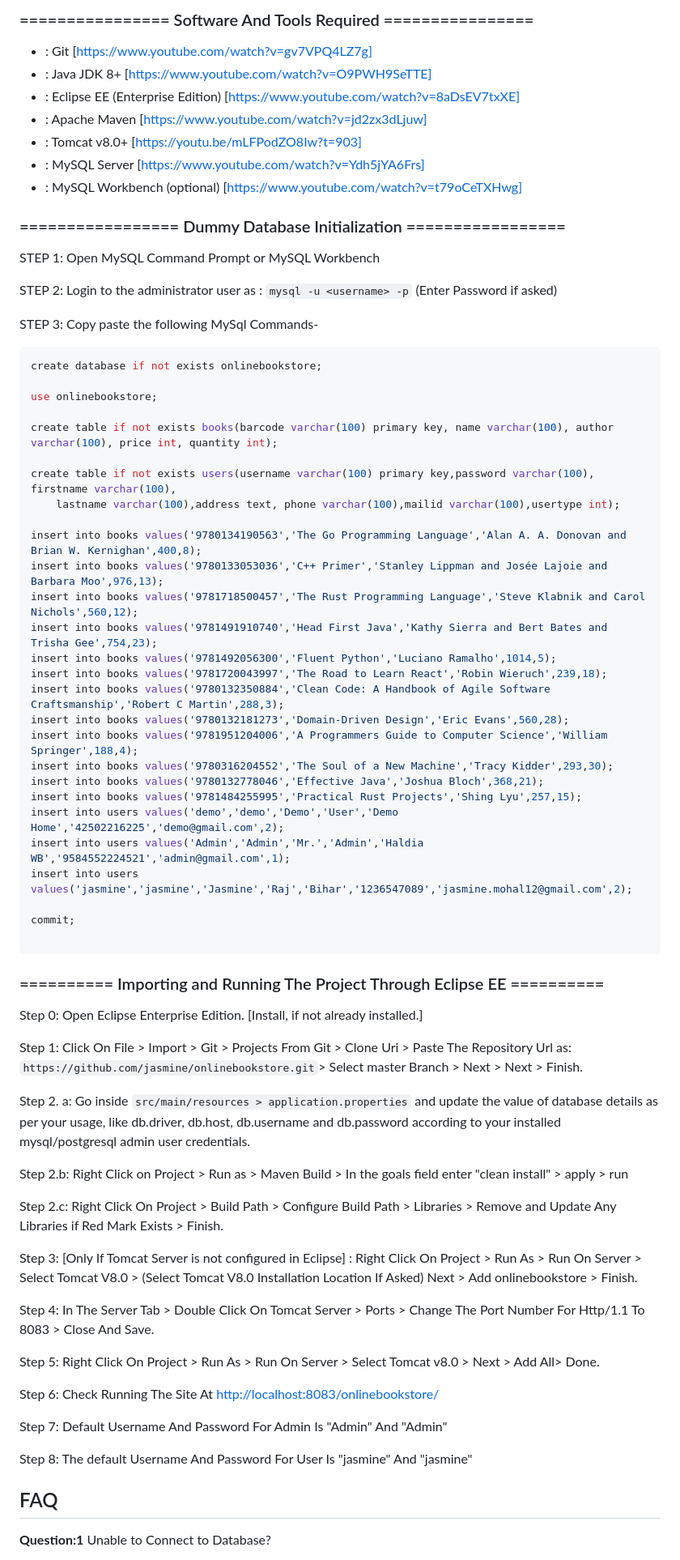
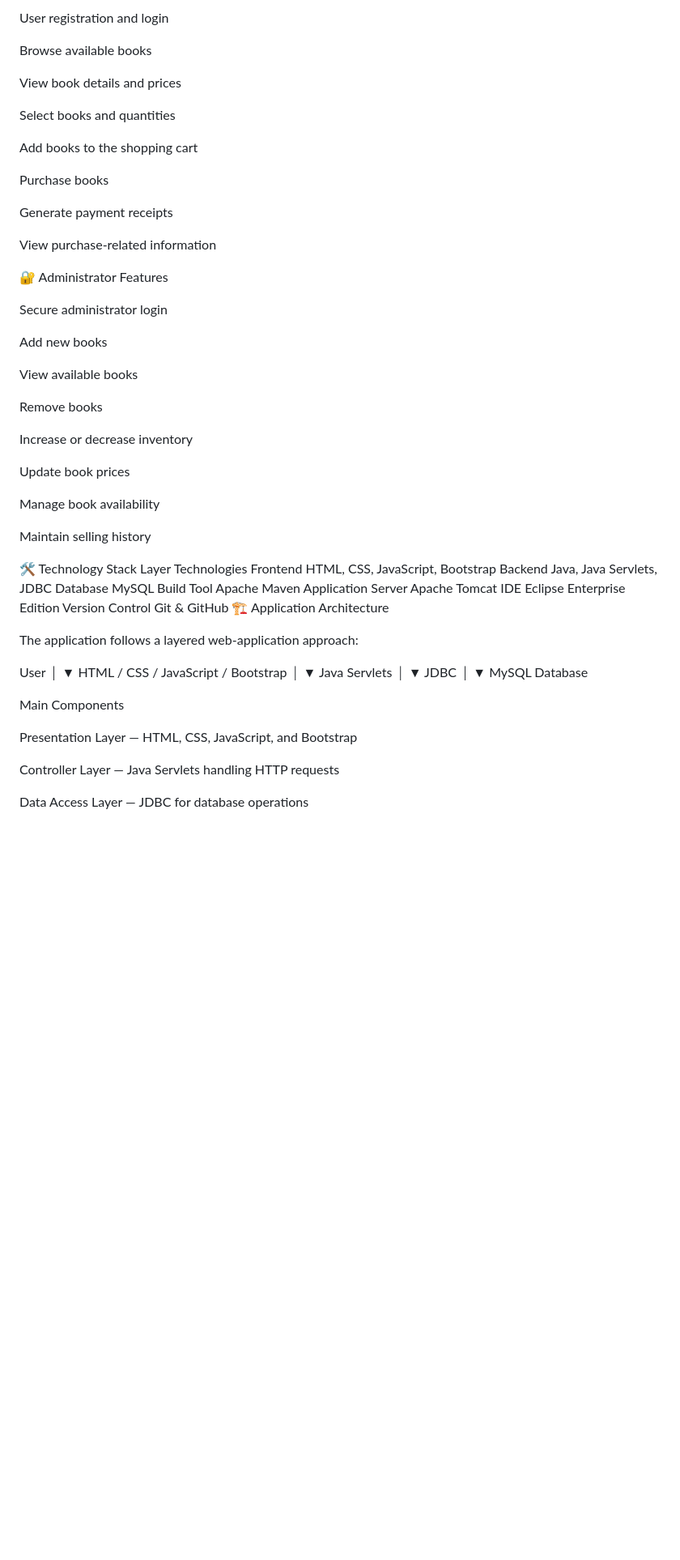
Before and after one commit to jasmine-4/onlinebookstore, a Markdown page: README.md, the part around one of its changes. Shown at 81% size. Rendered like a GitHub page; blank space fills up the shorter version.

````diff
--- a/README.md
+++ b/README.md
@@ -50,74 +21,70 @@ A user-friendly Online Bookstore project in which users can log in or register,
 
-### ================ Software And Tools Required ================
-- : Git [https://www.youtube.com/watch?v=gv7VPQ4LZ7g]
-- : Java JDK 8+ [https://www.youtube.com/watch?v=O9PWH9SeTTE]
-- : Eclipse EE (Enterprise Edition) [https://www.youtube.com/watch?v=8aDsEV7txXE]
-- : Apache Maven [https://www.youtube.com/watch?v=jd2zx3dLjuw]
-- : Tomcat v8.0+ [https://youtu.be/mLFPodZO8Iw?t=903]
-- : MySQL Server [https://www.youtube.com/watch?v=Ydh5jYA6Frs]
-- : MySQL Workbench (optional) [https://www.youtube.com/watch?v=t79oCeTXHwg]
+User registration and login
 
-### ================= Dummy Database Initialization =================
+Browse available books
 
-STEP 1: Open MySQL Command Prompt or MySQL Workbench
+View book details and prices
 
-STEP 2: Login to the administrator user as : ```mysql -u <username> -p``` (Enter Password if asked)
+Select books and quantities
 
-STEP 3: Copy paste the following MySql Commands-
-```MySQL
-create database if not exists onlinebookstore;
+Add books to the shopping cart
 
-use onlinebookstore;
+Purchase books
 
-create table if not exists books(barcode varchar(100) primary key, name varchar(100), author varchar(100), price int, quantity int);
+Generate payment receipts
 
-create table if not exists users(username varchar(100) primary key,password varchar(100), firstname varchar(100),
-    lastname varchar(100),address text, phone varchar(100),mailid varchar(100),usertype int);
+View purchase-related information
 
-insert into books values('9780134190563','The Go Programming Language','Alan A. A. Donovan and Brian W. Kernighan',400,8);
-insert into books values('9780133053036','C++ Primer','Stanley Lippman and Josée Lajoie and Barbara Moo',976,13);
-insert into books values('9781718500457','The Rust Programming Language','Steve Klabnik and Carol Nichols',560,12);
-insert into books values('9781491910740','Head First Java','Kathy Sierra and Bert Bates and Trisha Gee',754,23);
-insert into books values('9781492056300','Fluent Python','Luciano Ramalho',1014,5);
-insert into books values('9781720043997','The Road to Learn React','Robin Wieruch',239,18);
-insert into books values('9780132350884','Clean Code: A Handbook of Agile Software Craftsmanship','Robert C Martin',288,3);
-insert into books values('9780132181273','Domain-Driven Design','Eric Evans',560,28);
-insert into books values('9781951204006','A Programmers Guide to Computer Science','William Springer',188,4);
-insert into books values('9780316204552','The Soul of a New Machine','Tracy Kidder',293,30);
-insert into books values('9780132778046','Effective Java','Joshua Bloch',368,21);
-insert into books values('9781484255995','Practical Rust Projects','Shing Lyu',257,15);
-insert into users values('demo','demo','Demo','User','Demo Home','42502216225','demo@gmail.com',2);
-insert into users values('Admin','Admin','Mr.','Admin','Haldia WB','9584552224521','admin@gmail.com',1);
-insert into users values('jasmine','jasmine','Jasmine','Raj','Bihar','1236547089','jasmine.mohal12@gmail.com',2);
+🔐 Administrator Features
 
-commit;
+Secure administrator login
 
-```
+Add new books
 
-### ========== Importing and Running The Project Through Eclipse EE ==========
+View available books
 
-Step 0: Open Eclipse Enterprise Edition. [Install, if not already installed.]
+Remove books
 
-Step 1: Click On File > Import > Git > Projects From Git > Clone Uri > Paste The Repository Url as: ```https://github.com/jasmine/onlinebookstore.git```> Select master Branch > Next > Next > Finish.
+Increase or decrease inventory
 
-Step 2. a: Go inside ```src/main/resources > application.properties``` and update the value of database details as per your usage, like db.driver, db.host, db.username and db.password according to your installed mysql/postgresql admin user credentials.
+Update book prices
 
-Step 2.b: Right Click on Project > Run as > Maven Build > In the goals field enter "clean install" > apply > run
+Manage book availability
 
-Step 2.c: Right Click On Project > Build Path > Configure Build Path > Libraries > Remove and Update Any Libraries if Red Mark Exists > Finish.
+Maintain selling history
 
-Step 3: [Only If Tomcat Server is not configured in Eclipse] : Right Click On Project > Run As > Run On Server > Select Tomcat V8.0 > (Select Tomcat V8.0 Installation Location If Asked) Next > Add onlinebookstore > Finish.
+🛠️ Technology Stack
+Layer	Technologies
+Frontend	HTML, CSS, JavaScript, Bootstrap
+Backend	Java, Java Servlets, JDBC
+Database	MySQL
+Build Tool	Apache Maven
+Application Server	Apache Tomcat
+IDE	Eclipse Enterprise Edition
+Version Control	Git & GitHub
+🏗️ Application Architecture
 
-Step 4: In The Server Tab > Double Click On Tomcat Server > Ports > Change The Port Number For Http/1.1 To 8083 > Close And Save.
+The application follows a layered web-application approach:
 
-Step 5: Right Click On Project > Run As > Run On Server > Select Tomcat v8.0 > Next > Add All> Done.
+User
+  │
+  ▼
+HTML / CSS / JavaScript / Bootstrap
+  │
+  ▼
+Java Servlets
+  │
+  ▼
+JDBC
+  │
+  ▼
+MySQL Database
 
-Step 6: Check Running The Site At  <a href="http://localhost:8083/onlinebookstore/">http://localhost:8083/onlinebookstore/</a>
+Main Components
 
-Step 7: Default Username And Password For Admin Is "Admin" And "Admin"
+Presentation Layer — HTML, CSS, JavaScript, and Bootstrap
 
-Step 8: The default Username And Password For User Is "jasmine" And "jasmine"
+Controller Layer — Java Servlets handling HTTP requests
 
-## FAQ
-**Question:1** Unable to Connect to Database?
+Data Access Layer — JDBC for database operations
 
````
Also changed, not shown: other parts of README.md (+235 -53 lines).
